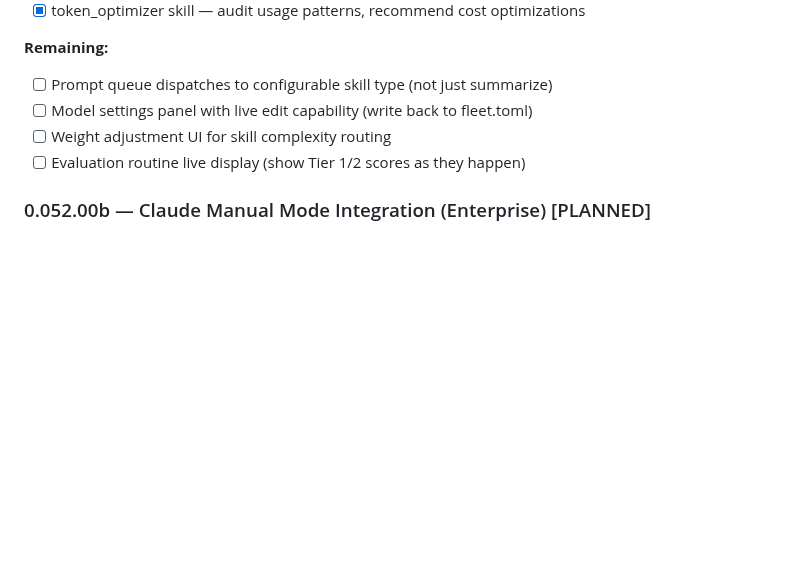
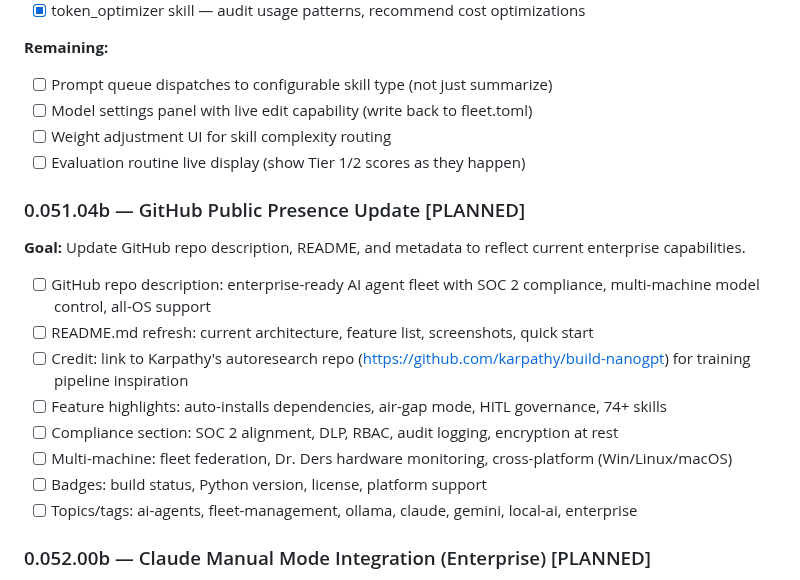
Before and after one commit to SwiftWing21/BigEd, a Markdown page: ROADMAP.md, the part around the change. Drawn GitHub-style; blank space fills up the shorter version.

Commit message:
docs: roadmap 0.051.04b — GitHub public presence update plan
- Repo description update: enterprise, SOC 2, multi-machine, all-OS
- README refresh with current architecture and screenshots
- Autoresearch credit to Karpathy's build-nanogpt repo
- Compliance section, federation docs, badge updates
- Topics: ai-agents, fleet-management, ollama, claude, local-ai, enterprise

Co-Authored-By: Claude Opus 4.6 (1M context) <noreply@anthropic.com>

```diff
--- a/ROADMAP.md
+++ b/ROADMAP.md
@@ -559,6 +559,19 @@ Partially completed in v0.51.00b (24e21d4). Dr. Ders respawn, startup perf, disa
 - [ ] Weight adjustment UI for skill complexity routing
 - [ ] Evaluation routine live display (show Tier 1/2 scores as they happen)
 
+### 0.051.04b — GitHub Public Presence Update [PLANNED]
+
+**Goal:** Update GitHub repo description, README, and metadata to reflect current enterprise capabilities.
+
+- [ ] GitHub repo description: enterprise-ready AI agent fleet with SOC 2 compliance, multi-machine model control, all-OS support
+- [ ] README.md refresh: current architecture, feature list, screenshots, quick start
+- [ ] Credit: link to Karpathy's autoresearch repo (https://github.com/karpathy/build-nanogpt) for training pipeline inspiration
+- [ ] Feature highlights: auto-installs dependencies, air-gap mode, HITL governance, 74+ skills
+- [ ] Compliance section: SOC 2 alignment, DLP, RBAC, audit logging, encryption at rest
+- [ ] Multi-machine: fleet federation, Dr. Ders hardware monitoring, cross-platform (Win/Linux/macOS)
+- [ ] Badges: build status, Python version, license, platform support
+- [ ] Topics/tags: ai-agents, fleet-management, ollama, claude, gemini, local-ai, enterprise
+
 ### 0.052.00b — Claude Manual Mode Integration (Enterprise) [PLANNED]
 
 **Goal:** ToS-compliant hybrid system — unattended API automation (Lane 2) + human-guided Claude Code sessions (Lane 1). No lane crossing. Spec: `docs/specs/claude-manual-mode-integration.md`
```
